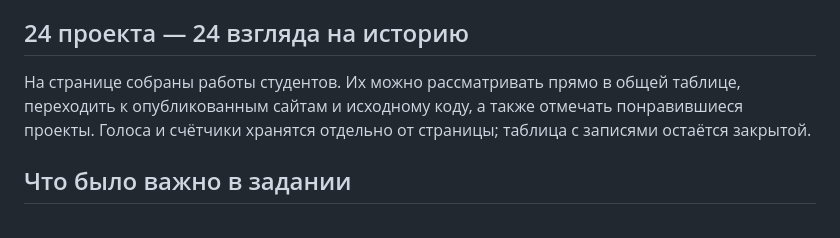
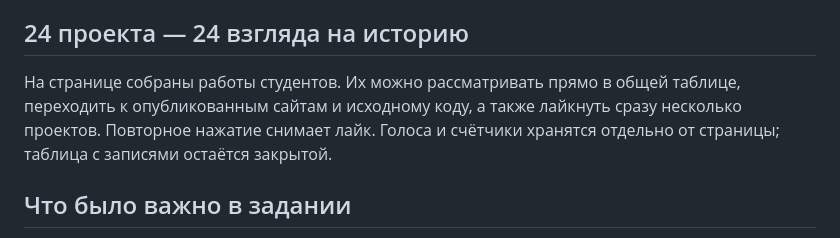
Before and after one commit to Silmarill/epoch-in-code, a Markdown page: README.md, the part around the change. Drawn GitHub-style.

```diff
--- a/README.md
+++ b/README.md
@@ -8,7 +8,7 @@
 
 ## 24 проекта — 24 взгляда на историю
 
-На странице собраны работы студентов. Их можно рассматривать прямо в общей таблице, переходить к опубликованным сайтам и исходному коду, а также отмечать понравившиеся проекты. Голоса и счётчики хранятся отдельно от страницы; таблица с записями остаётся закрытой.
+На странице собраны работы студентов. Их можно рассматривать прямо в общей таблице, переходить к опубликованным сайтам и исходному коду, а также лайкнуть сразу несколько проектов. Повторное нажатие снимает лайк. Голоса и счётчики хранятся отдельно от страницы; таблица с записями остаётся закрытой.
 
 ## Что было важно в задании
 
```
